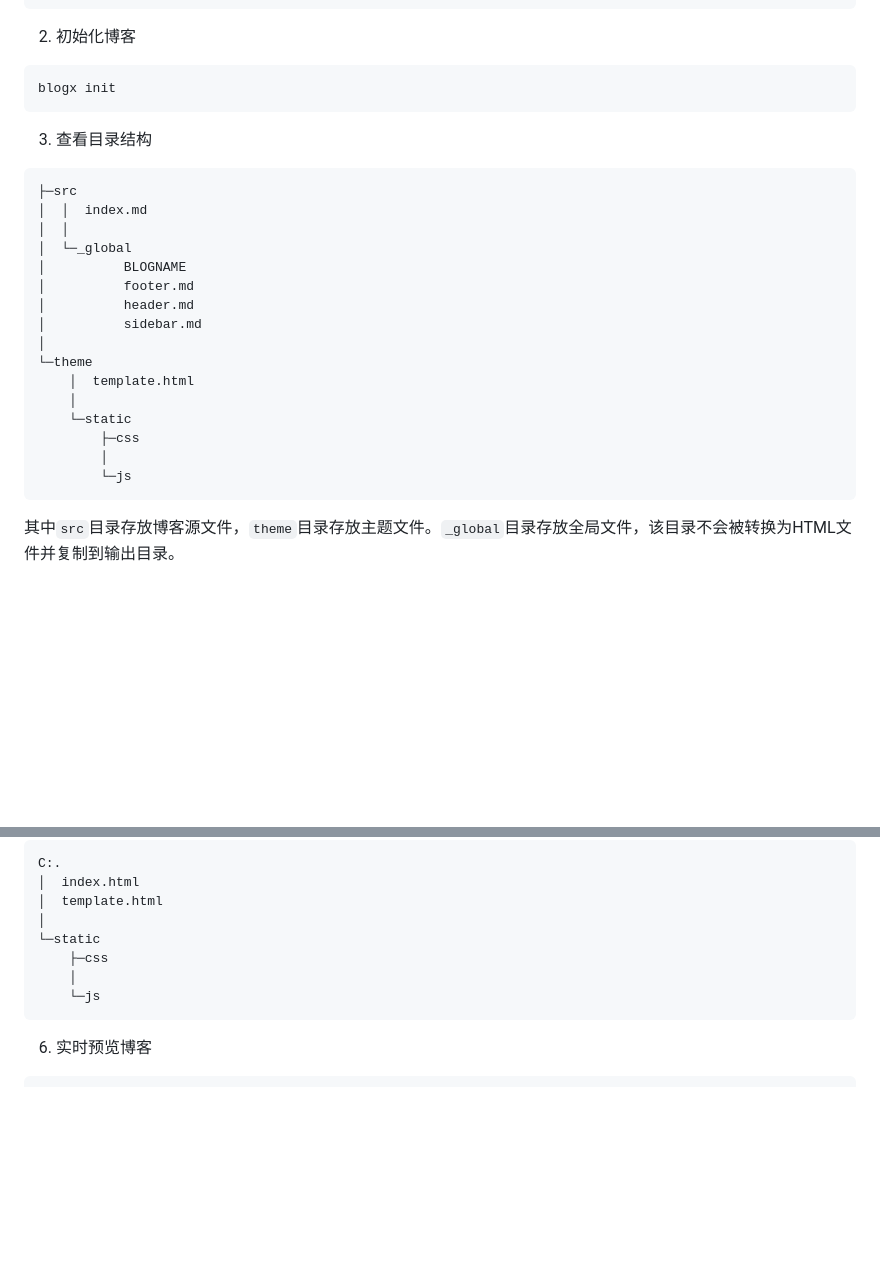
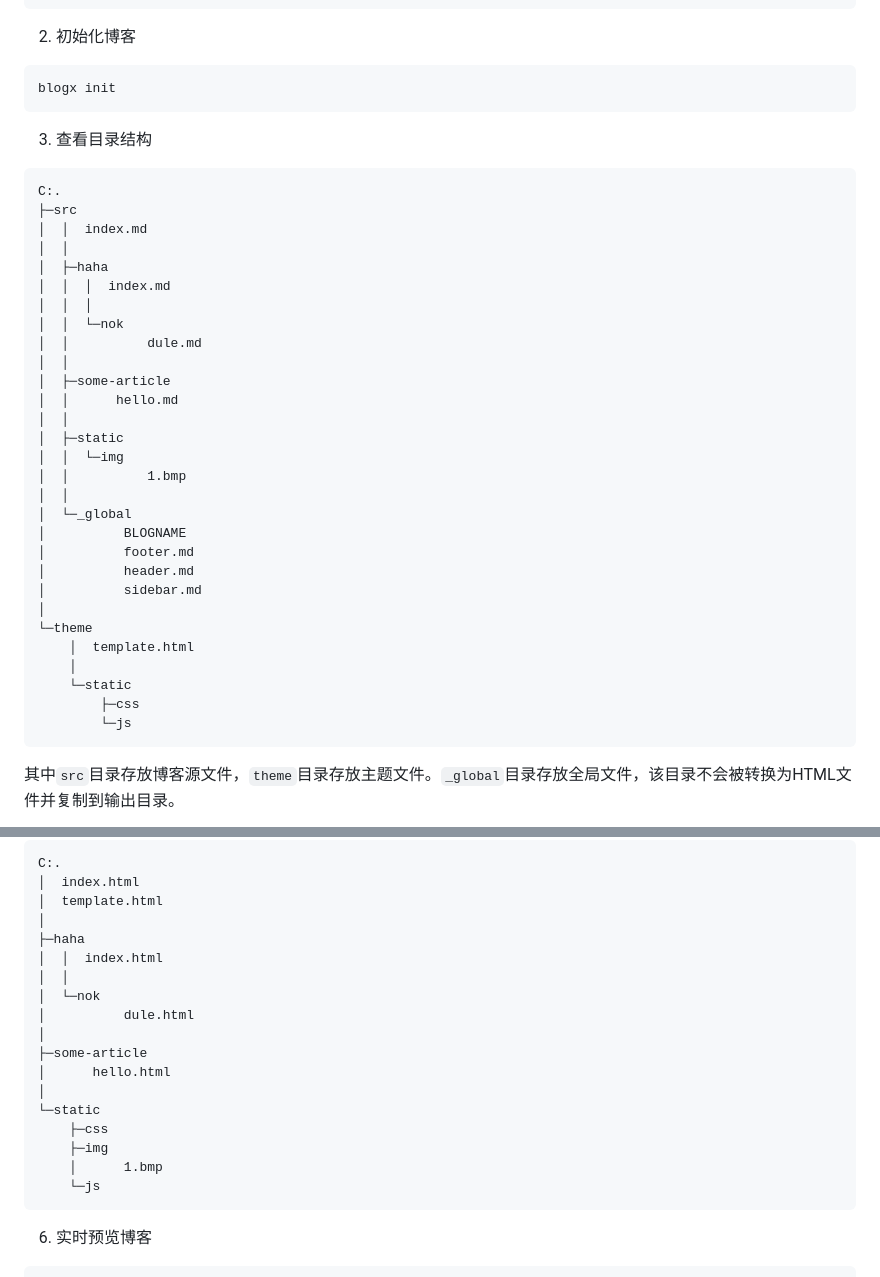
Before and after one commit to faithleysath/BlogX, a Markdown page: README.md, 2 parts joined by grey strips. Drawn GitHub-style; blank space fills up the shorter version.

Commit message:
docs: :memo: 完善博客

````diff
--- a/README.md
+++ b/README.md
@@ -46,8 +46,22 @@ blogx init
 3. 查看目录结构
 
 ```
+C:.
 ├─src
 │  │  index.md
+│  │
+│  ├─haha
+│  │  │  index.md
+│  │  │
+│  │  └─nok
+│  │          dule.md
+│  │
+│  ├─some-article
+│  │      hello.md
+│  │
+│  ├─static
+│  │  └─img
+│  │          1.bmp
 │  │
 │  └─_global
 │          BLOGNAME
@@ -60,7 +74,6 @@ blogx init
     │
     └─static
         ├─css
-        │
         └─js
 ```
 
@@ -86,9 +99,19 @@ C:.
 │  index.html
 │  template.html
 │
+├─haha
+│  │  index.html
+│  │
+│  └─nok
+│          dule.html
+│
+├─some-article
+│      hello.html
+│
 └─static
     ├─css
-    │
+    ├─img
+    │      1.bmp
     └─js
 ```
 
````
